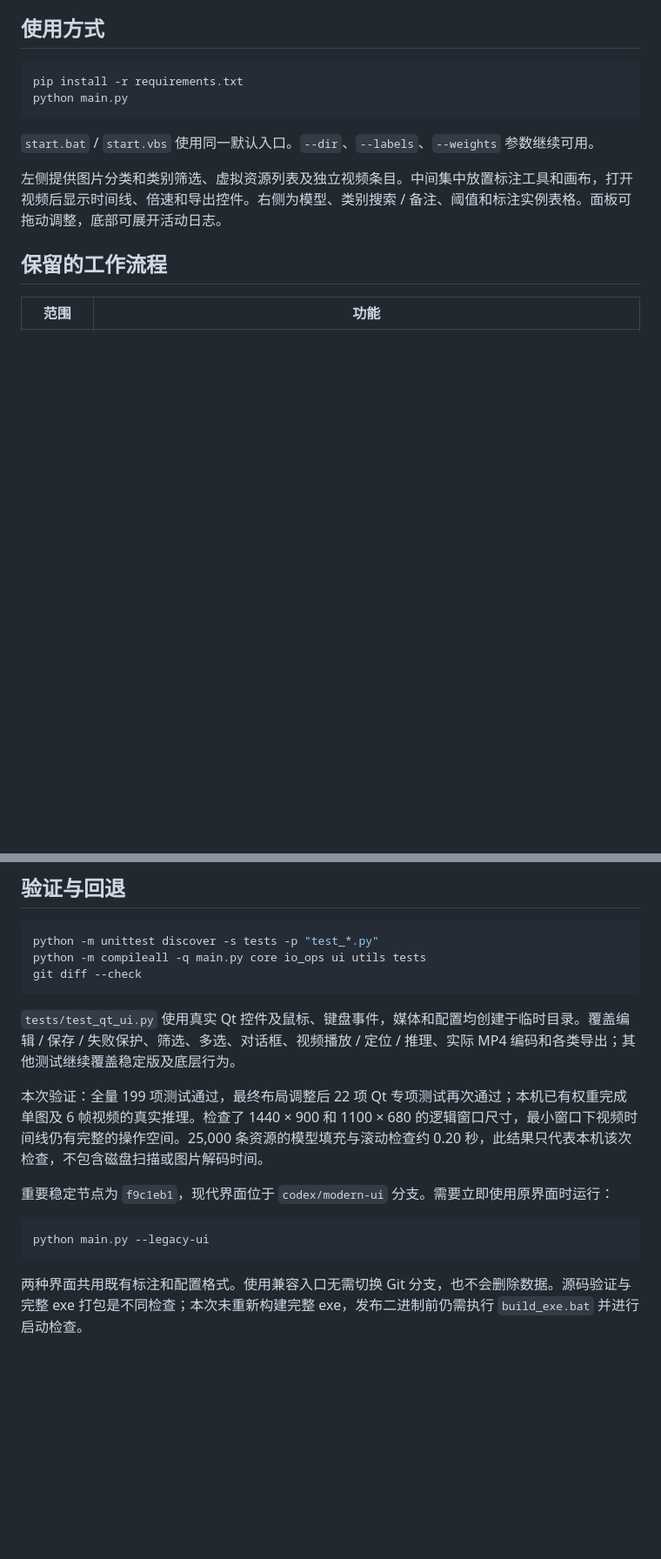
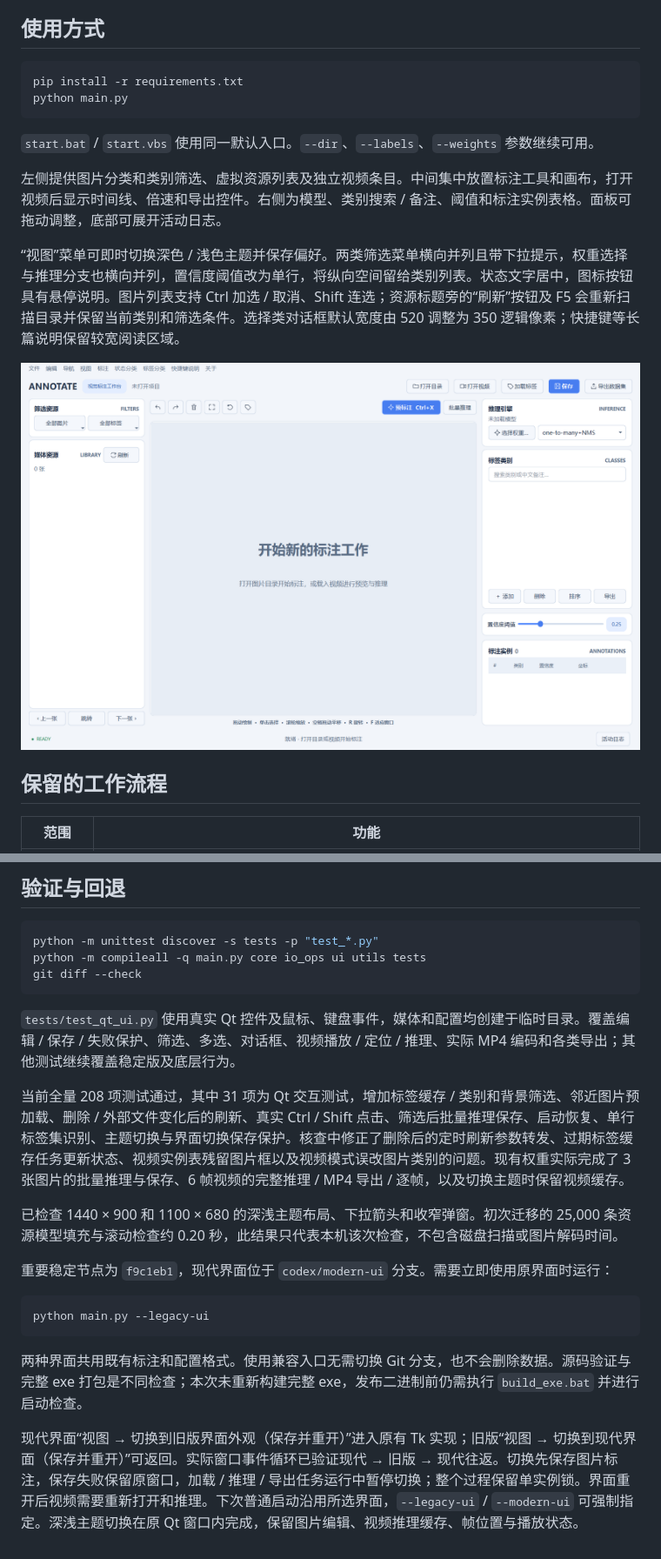
Before and after one commit to sle1008/label_for_detect, a Markdown page: docs/modern-ui.md, 2 parts joined by grey strips. Shown at 87% size. Rendered like a GitHub page; pictures changed too: docs/modern-ui-light.png (added); blank space fills up the shorter version.

````diff
--- a/docs/modern-ui.md
+++ b/docs/modern-ui.md
@@ -26,6 +26,10 @@ python main.py
 `start.bat` / `start.vbs` 使用同一默认入口。`--dir`、`--labels`、`--weights` 参数继续可用。
 
 左侧提供图片分类和类别筛选、虚拟资源列表及独立视频条目。中间集中放置标注工具和画布，打开视频后显示时间线、倍速和导出控件。右侧为模型、类别搜索 / 备注、阈值和标注实例表格。面板可拖动调整，底部可展开活动日志。
+
+“视图”菜单可即时切换深色 / 浅色主题并保存偏好。两类筛选菜单横向并列且带下拉提示，权重选择与推理分支也横向并列，置信度阈值改为单行，将纵向空间留给类别列表。状态文字居中，图标按钮具有悬停说明。图片列表支持 Ctrl 加选 / 取消、Shift 连选；资源标题旁的“刷新”按钮及 F5 会重新扫描目录并保留当前类别和筛选条件。选择类对话框默认宽度由 520 调整为 350 逻辑像素；快捷键等长篇说明保留较宽阅读区域。
+
+![浅色主题](modern-ui-light.png)
 
 ## 保留的工作流程
 
@@ -67,7 +71,9 @@ git diff --check
 
 `tests/test_qt_ui.py` 使用真实 Qt 控件及鼠标、键盘事件，媒体和配置均创建于临时目录。覆盖编辑 / 保存 / 失败保护、筛选、多选、对话框、视频播放 / 定位 / 推理、实际 MP4 编码和各类导出；其他测试继续覆盖稳定版及底层行为。
 
-本次验证：全量 199 项测试通过，最终布局调整后 22 项 Qt 专项测试再次通过；本机已有权重完成单图及 6 帧视频的真实推理。检查了 1440 × 900 和 1100 × 680 的逻辑窗口尺寸，最小窗口下视频时间线仍有完整的操作空间。25,000 条资源的模型填充与滚动检查约 0.20 秒，此结果只代表本机该次检查，不包含磁盘扫描或图片解码时间。
+当前全量 208 项测试通过，其中 31 项为 Qt 交互测试，增加标签缓存 / 类别和背景筛选、邻近图片预加载、删除 / 外部文件变化后的刷新、真实 Ctrl / Shift 点击、筛选后批量推理保存、启动恢复、单行标签集识别、主题切换与界面切换保存保护。核查中修正了删除后的定时刷新参数转发、过期标签缓存任务更新状态、视频实例表残留图片框以及视频模式误改图片类别的问题。现有权重实际完成了 3 张图片的批量推理与保存、6 帧视频的完整推理 / MP4 导出 / 逐帧，以及切换主题时保留视频缓存。
+
+已检查 1440 × 900 和 1100 × 680 的深浅主题布局、下拉箭头和收窄弹窗。初次迁移的 25,000 条资源模型填充与滚动检查约 0.20 秒，此结果只代表本机该次检查，不包含磁盘扫描或图片解码时间。
 
 重要稳定节点为 `f9c1eb1`，现代界面位于 `codex/modern-ui` 分支。需要立即使用原界面时运行：
 
@@ -76,3 +82,5 @@ python main.py --legacy-ui
 ```
 
 两种界面共用既有标注和配置格式。使用兼容入口无需切换 Git 分支，也不会删除数据。源码验证与完整 exe 打包是不同检查；本次未重新构建完整 exe，发布二进制前仍需执行 `build_exe.bat` 并进行启动检查。
+
+现代界面“视图 → 切换到旧版界面外观（保存并重开）”进入原有 Tk 实现；旧版“视图 → 切换到现代界面（保存并重开）”可返回。实际窗口事件循环已验证现代 → 旧版 → 现代往返。切换先保存图片标注，保存失败保留原窗口，加载 / 推理 / 导出任务运行中暂停切换；整个过程保留单实例锁。界面重开后视频需要重新打开和推理。下次普通启动沿用所选界面，`--legacy-ui` / `--modern-ui` 可强制指定。深浅主题切换在原 Qt 窗口内完成，保留图片编辑、视频推理缓存、帧位置与播放状态。
````
Also changed, not shown: README.md (+4 -1 lines), docs/modern-ui-preview.png, 13 other files.
